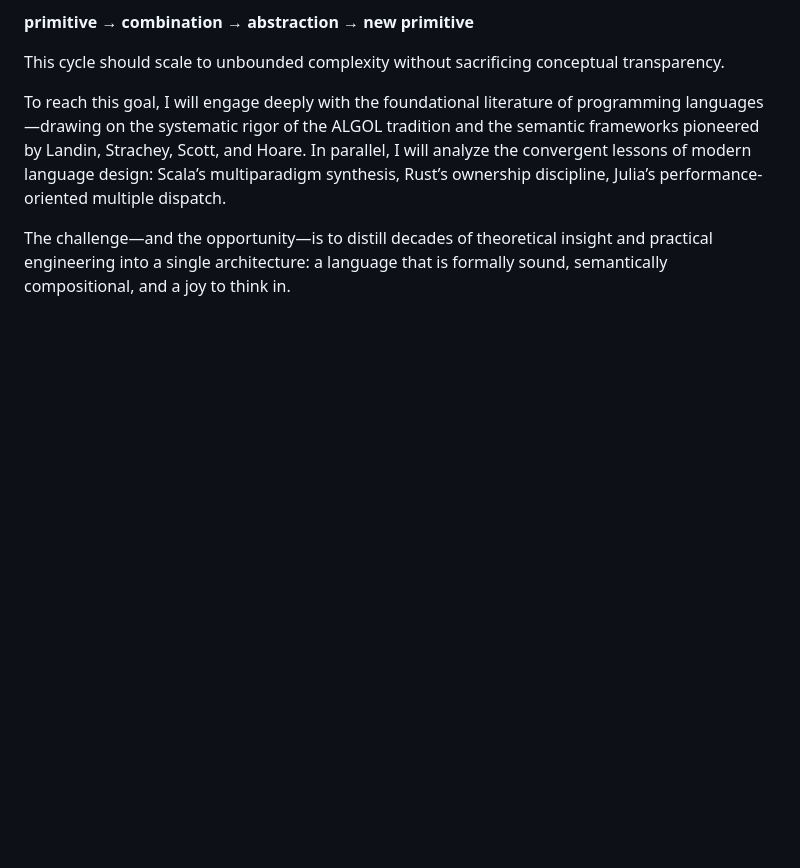
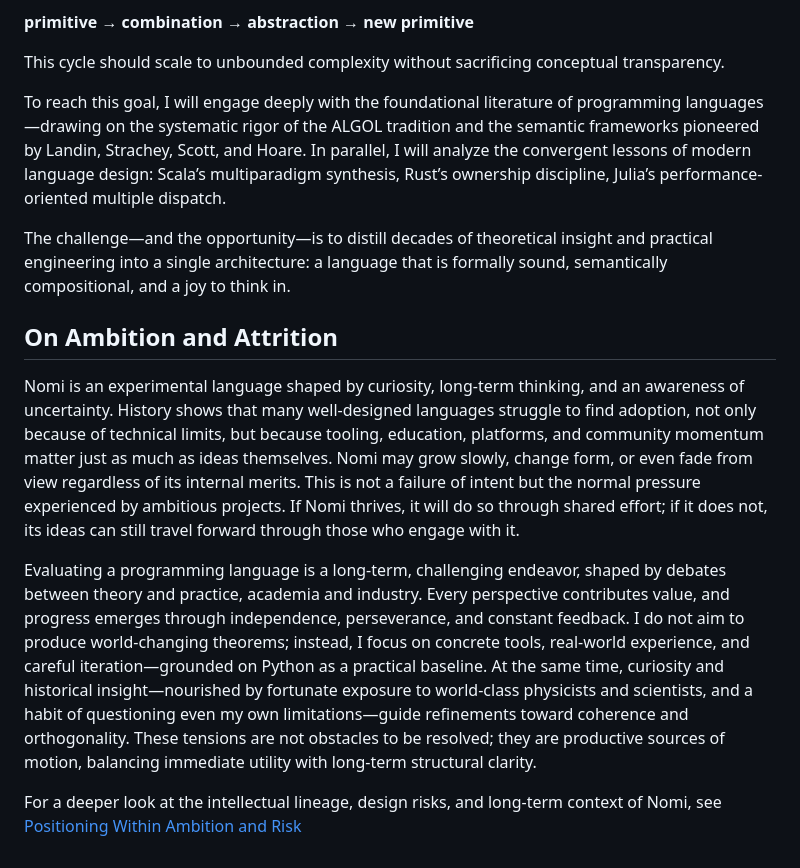
Before and after one commit to durgadatta/nomi, a Markdown page: README.md, the part around one of its changes. GitHub-like rendering; blank space fills up the shorter version.

Commit message:
add notes on positioning within risk and ambition

```diff
--- a/README.md
+++ b/README.md
@@ -130,3 +129,11 @@ This cycle should scale to unbounded complexity without sacrificing conceptual t
 To reach this goal, I will engage deeply with the foundational literature of programming languages—drawing on the systematic rigor of the ALGOL tradition and the semantic frameworks pioneered by Landin, Strachey, Scott, and Hoare. In parallel, I will analyze the convergent lessons of modern language design: Scala’s multiparadigm synthesis, Rust’s ownership discipline, Julia’s performance-oriented multiple dispatch.
 
 The challenge—and the opportunity—is to distill decades of theoretical insight and practical engineering into a single architecture: a language that is formally sound, semantically compositional, and a joy to think in.
+
+## On Ambition and Attrition
+
+Nomi is an experimental language shaped by curiosity, long-term thinking, and an awareness of uncertainty. History shows that many well-designed languages struggle to find adoption, not only because of technical limits, but because tooling, education, platforms, and community momentum matter just as much as ideas themselves. Nomi may grow slowly, change form, or even fade from view regardless of its internal merits. This is not a failure of intent but the normal pressure experienced by ambitious projects. If Nomi thrives, it will do so through shared effort; if it does not, its ideas can still travel forward through those who engage with it.
+
+Evaluating a programming language is a long-term, challenging endeavor, shaped by debates between theory and practice, academia and industry. Every perspective contributes value, and progress emerges through independence, perseverance, and constant feedback. I do not aim to produce world-changing theorems; instead, I focus on concrete tools, real-world experience, and careful iteration—grounded on Python as a practical baseline. At the same time, curiosity and historical insight—nourished by fortunate exposure to world-class physicists and scientists, and a habit of questioning even my own limitations—guide refinements toward coherence and orthogonality. These tensions are not obstacles to be resolved; they are productive sources of motion, balancing immediate utility with long-term structural clarity.
+
+For a deeper look at the intellectual lineage, design risks, and long-term context of Nomi, see [Positioning Within Ambition and Risk](documentation/positioning_ambition_risk.md)
```
Also changed, not shown: other parts of README.md (+0 -1 lines), documentation/positioning_ambition_risk.md (added, +138 -0 lines).
